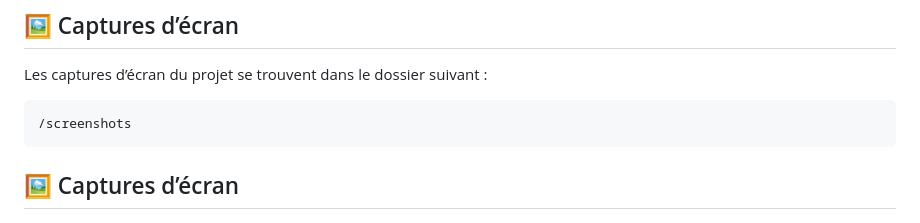
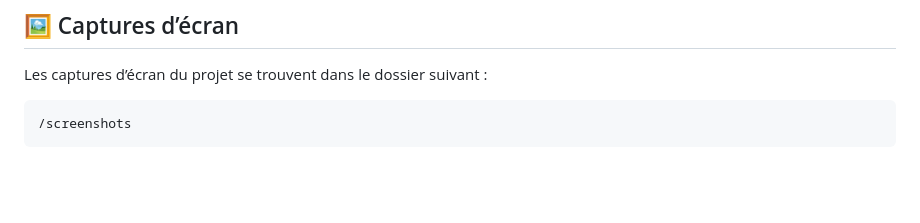
Before and after one commit to glenn2016/Projet_formation, a Markdown page: README.md, the part around the change. Rendered like a GitHub page; blank space fills up the shorter version.

Commit message:
add png 3

````diff
--- a/README.md
+++ b/README.md
@@ -108,8 +108,6 @@ Les captures d’écran du projet se trouvent dans le dossier suivant :
 /screenshots
 ```
 
-## 🖼️ Captures d’écran
-
 ![Image 01](screenshots/01.png)
 ![Image 02](screenshots/02.png)
 
````
